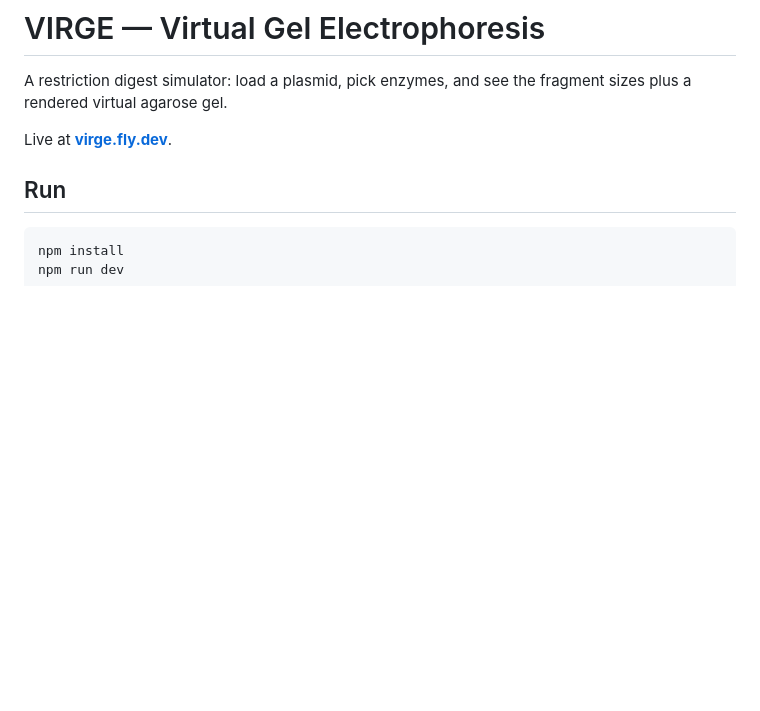
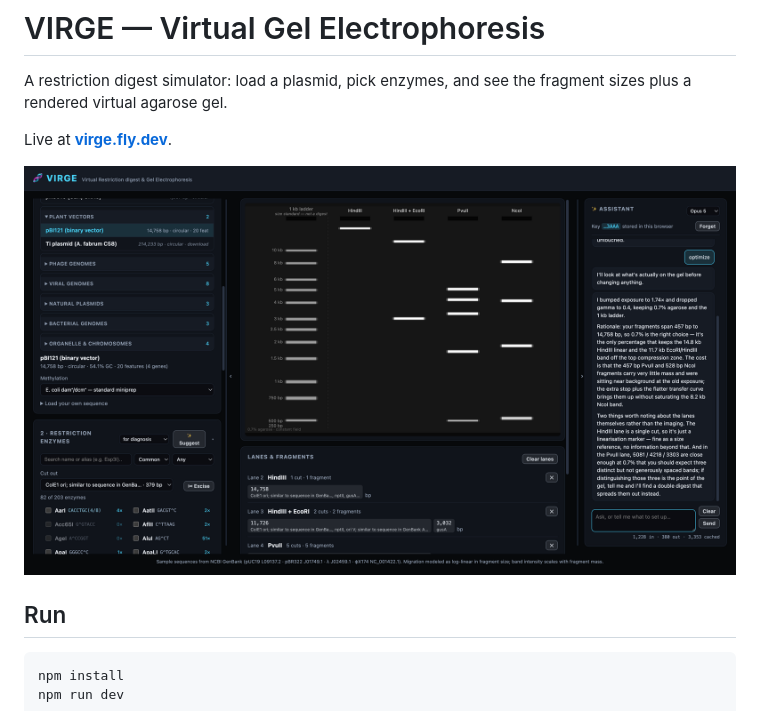
Before and after one commit to thepacket/virge, a Markdown page: README.md, the part around the change. Rendered like a GitHub page; pictures changed too: docs/hero.png (added); blank space fills up the shorter version.

Commit message:
Add a hero screenshot to the README
pBI121 cut four ways on a 0.7% gel, beside the annotated fragment table and the
assistant explaining why it chose that exposure and gamma — which shows in one
image the three things that are hard to convey in prose: that fragments are
labelled with the genes they carry, that the imaging controls are real, and
that the assistant reasons about the gel rather than describing it.

docs/ is excluded from the Docker build context: a 900 kB README asset has no
business in the container, and it would invalidate the layer cache on every
edit.

Co-Authored-By: Claude Fable 5 <noreply@anthropic.com>

```diff
--- a/README.md
+++ b/README.md
@@ -4,6 +4,8 @@ A restriction digest simulator: load a plasmid, pick enzymes, and see the
 fragment sizes plus a rendered virtual agarose gel.
 
 Live at **[virge.fly.dev](https://virge.fly.dev)**.
+
+![VIRGE: pBI121 digested with HindIII, HindIII + EcoRI, PvuII and NcoI on a 0.7% gel, beside the annotated fragment table and the AI assistant explaining its imaging choices](docs/hero.png)
 
 ## Run
 
```
Also changed, not shown: 1 other file.
